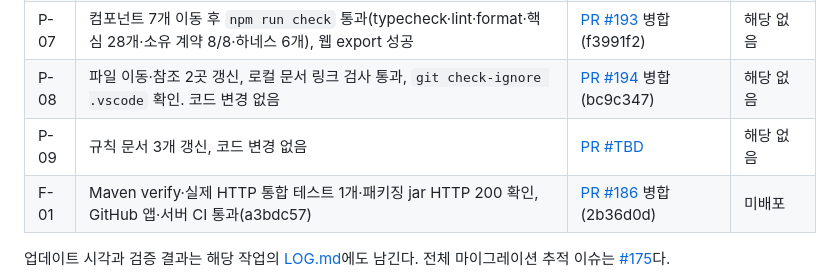
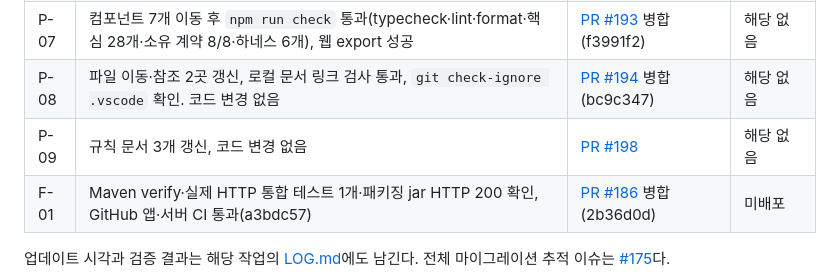
Before and after one commit to Catsmanager/Clothic, a Markdown page: plan.md, the part around the change. Drawn GitHub-style.

Commit message:
docs: link P-09 PR in plan.md (#197)
Co-Authored-By: Claude Fable 5.1 <noreply@anthropic.com>

```diff
--- a/plan.md
+++ b/plan.md
@@ -79,7 +79,7 @@
 | P-06 | legacy 파일 이동 후 `npm run check` 통과(핵심 28개·소유 계약 8/8·하네스 6개), legacy v3 스크립트 단독 실행 확인(FLOW_SCORE 11/12), 현역 v6 manifest fixtureFiles 불변 | [PR #192](https://github.com/Catsmanager/Clothic/pull/192) 병합(76350f6) | 해당 없음 |
 | P-07 | 컴포넌트 7개 이동 후 `npm run check` 통과(typecheck·lint·format·핵심 28개·소유 계약 8/8·하네스 6개), 웹 export 성공 | [PR #193](https://github.com/Catsmanager/Clothic/pull/193) 병합(f3991f2) | 해당 없음 |
 | P-08 | 파일 이동·참조 2곳 갱신, 로컬 문서 링크 검사 통과, `git check-ignore .vscode` 확인. 코드 변경 없음 | [PR #194](https://github.com/Catsmanager/Clothic/pull/194) 병합(bc9c347) | 해당 없음 |
-| P-09 | 규칙 문서 3개 갱신, 코드 변경 없음 | [PR #TBD](https://github.com/Catsmanager/Clothic/pulls) | 해당 없음 |
+| P-09 | 규칙 문서 3개 갱신, 코드 변경 없음 | [PR #198](https://github.com/Catsmanager/Clothic/pull/198) | 해당 없음 |
 | F-01 | Maven verify·실제 HTTP 통합 테스트 1개·패키징 jar HTTP 200 확인, GitHub 앱·서버 CI 통과(a3bdc57) | [PR #186](https://github.com/Catsmanager/Clothic/pull/186) 병합(2b36d0d) | 미배포 |
 
 업데이트 시각과 검증 결과는 해당 작업의 [LOG.md](LOG.md)에도 남긴다. 전체 마이그레이션 추적 이슈는 [#175](https://github.com/Catsmanager/Clothic/issues/175)다.
```
